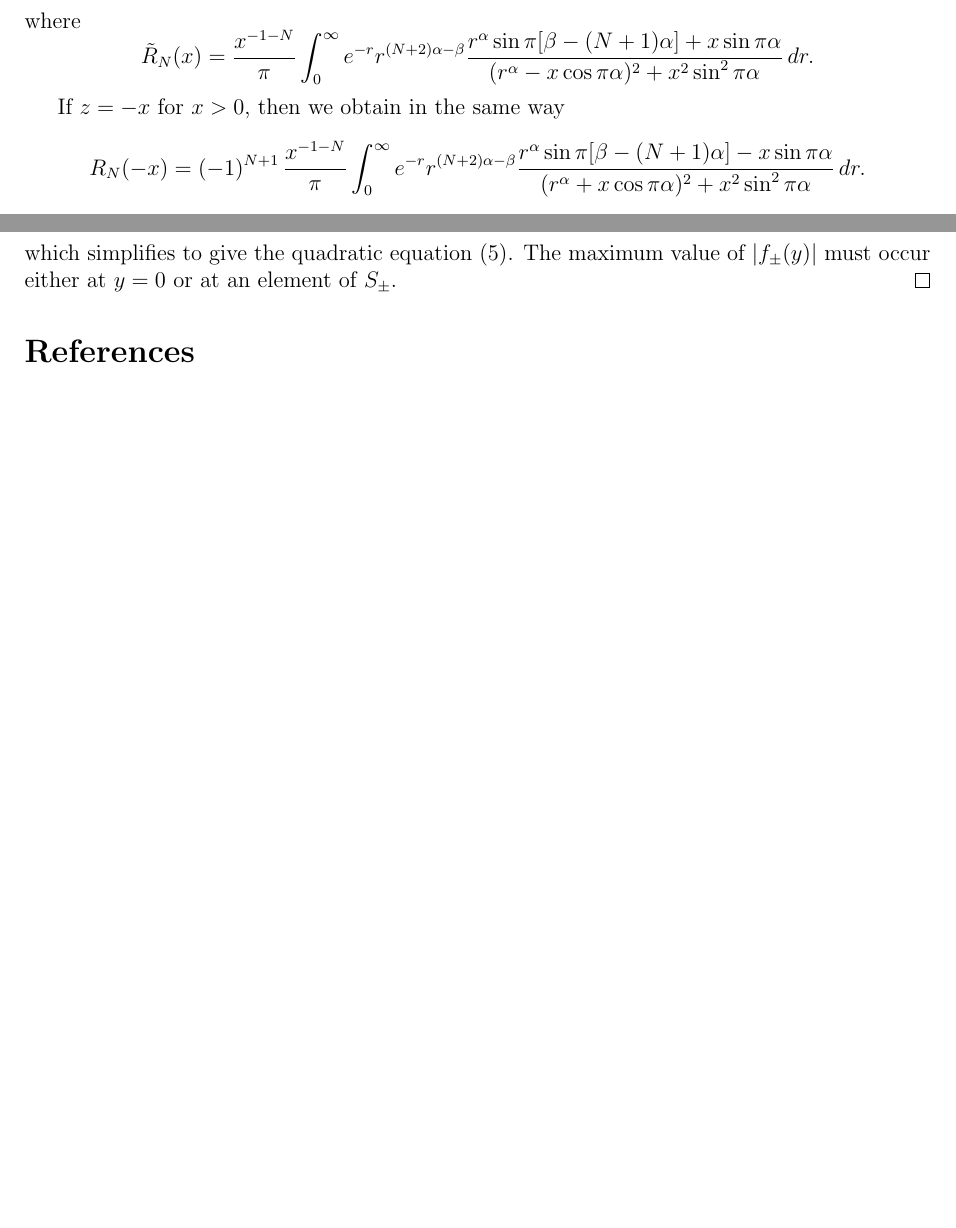
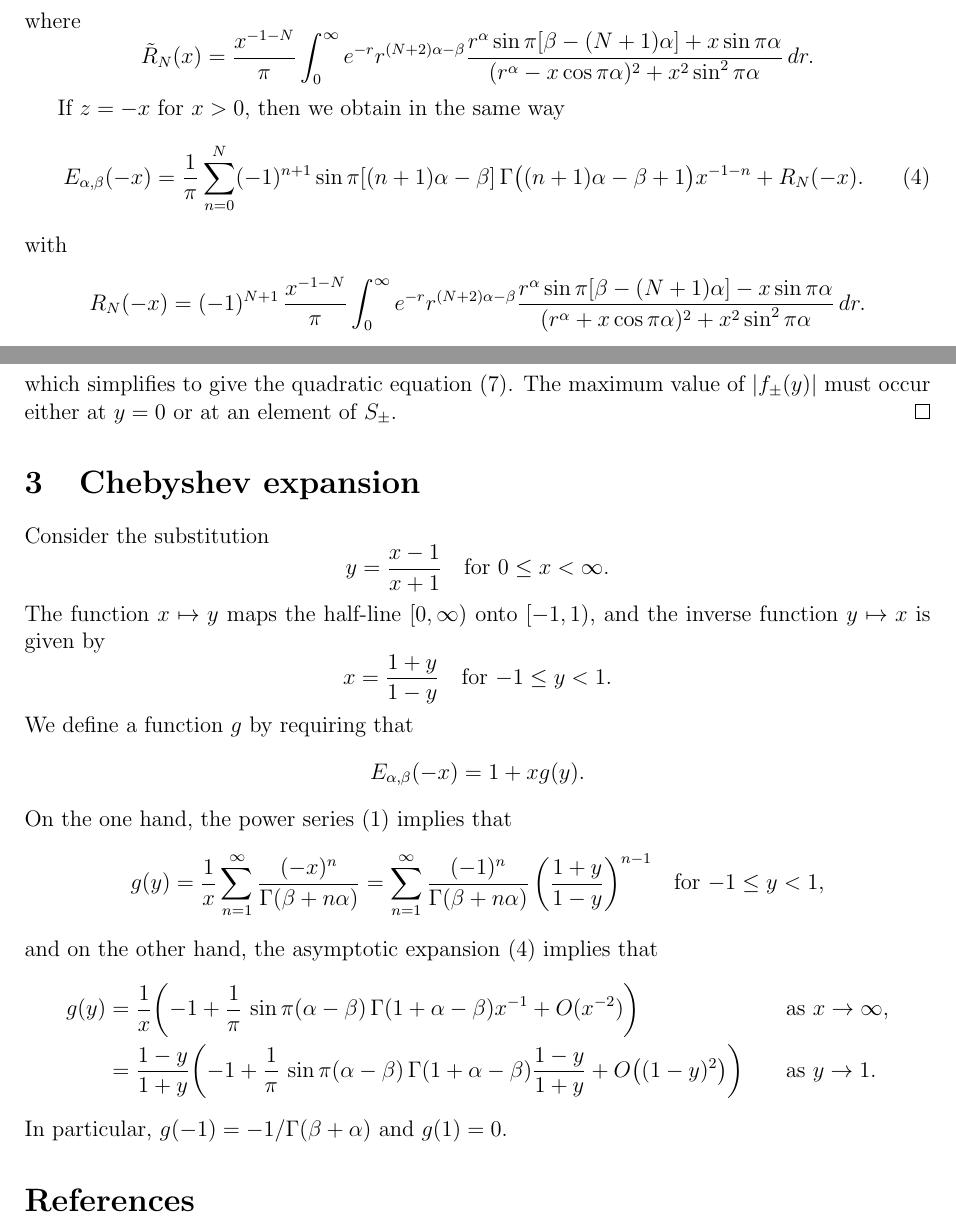
Before and after one commit to billmclean/MittagLefflerFunctions.jl, a LaTeX document (notes/MLnotes.tex): two parts of pages 5 and 6 of 6, joined at a grey line, cut so that both start at the same text, the shorter picture padded with empty space. Compiled offline with pdfLaTeX.

Commit message:
change of variable trick

```diff
--- a/notes/MLnotes.tex
+++ b/notes/MLnotes.tex
@@ -296,6 +285,12 @@ where
 \]
 
 If $z=-x$ for~$x>0$, then we obtain in the same way
+\begin{equation}\label{eq: E minus asymptotic}
+E_{\alpha,\beta}(-x)=\frac{1}{\pi}\sum_{n=0}^N(-1)^{n+1}
+    \sin\pi[(n+1)\alpha-\beta]\,\Gamma\bigl((n+1)\alpha-\beta+1\bigr)x^{-1-n}
+    +R_N(-x).
+\end{equation}
+with
 \[
 R_N(-x)=(-1)^{N+1}\,\frac{x^{-1-N}}{\pi}\int_0^\infty
     e^{-r}r^{(N+2)\alpha-\beta}
@@ -381,6 +376,42 @@ which simplifies to give the quadratic equation~\eqref{eq: A B C quadratic}.
 The maximum value of~$|f_\pm(y)|$ must occur either at~$y=0$ or at an element
 of~$S_\pm$.
 \end{proof}
+%%%%%%%%%%%%%%%%%%%%%%%%%%%%%%%%%%%%%%%%%%%%%%%%%%%%%%%%%%%%%%%%%%%%%%%%%%%%%%%
+\section{Chebyshev expansion}
+Consider the substitution
+\[
+y=\frac{x-1}{x+1}\quad\text{for $0\le x<\infty$.}
+\]
+The function~$x\mapsto y$ maps the half-line~$[0,\infty)$ onto~$[-1,1)$, and
+the inverse function~$y\mapsto x$ is given by
+\[
+x=\frac{1+y}{1-y}\quad\text{for $-1\le y<1$.}
+\]
+We define a function~$g$ by requiring that
+\[
+E_{\alpha,\beta}(-x)=1+xg(y).
+\]
+On the one hand, the power series~\eqref{eq: E alpha beta def} implies that
+\[
+g(y)=\frac{1}{x}\sum_{n=1}^\infty\frac{(-x)^n}{\Gamma(\beta+n\alpha)}
+    =\sum_{n=1}^\infty\frac{(-1)^n}{\Gamma(\beta+n\alpha)}\,\biggl(
+    \frac{1+y}{1-y}\biggr)^{n-1}\quad\text{for $-1\le y<1$,}
+\]
+and on the other hand, the asymptotic expansion~\eqref{eq: E minus asymptotic}
+implies that
+\begin{align*}
+g(y)&=\frac{1}{x}\biggl(-1+\frac{1}{\pi}\,\sin\pi(\alpha-\beta)\,
+    \Gamma(1+\alpha-\beta)x^{-1}+O(x^{-2})\biggr)&
+&\text{as $x\to\infty$,}\\
+    &=\frac{1-y}{1+y}\biggl(-1+\frac{1}{\pi}\,\sin\pi(\alpha-\beta)\,
+\Gamma(1+\alpha-\beta)\frac{1-y}{1+y}+O\bigl((1-y)^2\bigr)\biggr)&
+&\text{as $y\to1$.}
+\end{align*}
+In particular, $g(-1)=-1/\Gamma(\beta+\alpha)$ and $g(1)=0$.
+
+
+
+
 
 
 %%%%%%%%%%%%%%%%%%%%%%%%%%%%%%%%%%%%%%%%%%%%%%%%%%%%%%%%%%%%%%%%%%%%%%%%%%%%%%%
```
Also changed, not shown: notes/MLnotes.tex (21 more changed lines), 1 other file.
